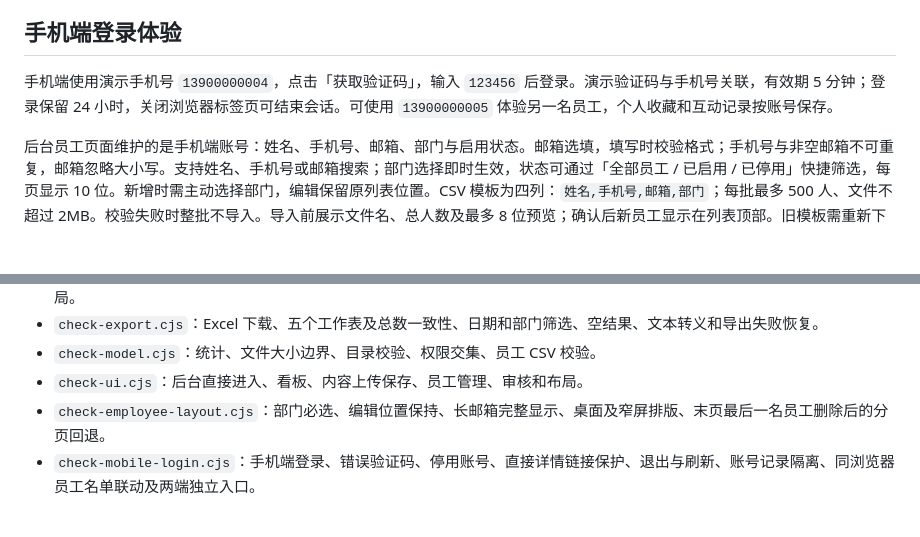
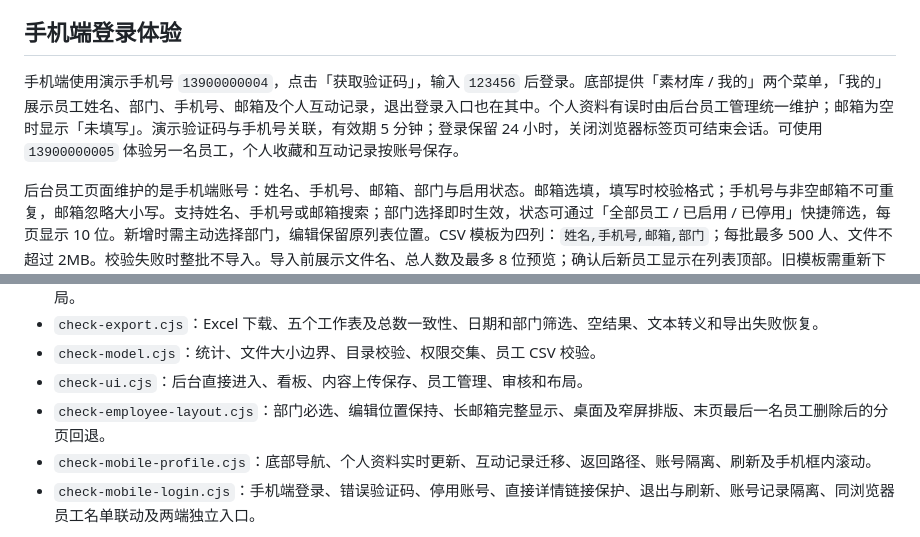
Before and after one commit to leo131496/HTEP, a Markdown page: admin/README.md, 2 parts joined by grey strips. Drawn GitHub-style; blank space fills up the shorter version.

Commit message:
Add mobile library and profile navigation with personal information

```diff
--- a/admin/README.md
+++ b/admin/README.md
@@ -17,7 +17,7 @@
 
 ## 手机端登录体验
 
-手机端使用演示手机号 `13900000004`，点击「获取验证码」，输入 `123456` 后登录。演示验证码与手机号关联，有效期 5 分钟；登录保留 24 小时，关闭浏览器标签页可结束会话。可使用 `13900000005` 体验另一名员工，个人收藏和互动记录按账号保存。
+手机端使用演示手机号 `13900000004`，点击「获取验证码」，输入 `123456` 后登录。底部提供「素材库 / 我的」两个菜单，「我的」展示员工姓名、部门、手机号、邮箱及个人互动记录，退出登录入口也在其中。个人资料有误时由后台员工管理统一维护；邮箱为空时显示「未填写」。演示验证码与手机号关联，有效期 5 分钟；登录保留 24 小时，关闭浏览器标签页可结束会话。可使用 `13900000005` 体验另一名员工，个人收藏和互动记录按账号保存。
 
 后台员工页面维护的是手机端账号：姓名、手机号、邮箱、部门与启用状态。邮箱选填，填写时校验格式；手机号与非空邮箱不可重复，邮箱忽略大小写。支持姓名、手机号或邮箱搜索；部门选择即时生效，状态可通过「全部员工 / 已启用 / 已停用」快捷筛选，每页显示 10 位。新增时需主动选择部门，编辑保留原列表位置。CSV 模板为四列：`姓名,手机号,邮箱,部门`；每批最多 500 人、文件不超过 2MB。校验失败时整批不导入。导入前展示文件名、总人数及最多 8 位预览；确认后新员工显示在列表顶部。旧模板需重新下载新版后填写；旧员工账号与历史贡献保留，未维护邮箱的自建员工显示「未填写」。内置演示员工使用 example.com 示例邮箱。
 
@@ -69,6 +69,7 @@
 - `check-model.cjs`：统计、文件大小边界、目录校验、权限交集、员工 CSV 校验。
 - `check-ui.cjs`：后台直接进入、看板、内容上传保存、员工管理、审核和布局。
 - `check-employee-layout.cjs`：部门必选、编辑位置保持、长邮箱完整显示、桌面及窄屏排版、末页最后一名员工删除后的分页回退。
+- `check-mobile-profile.cjs`：底部导航、个人资料实时更新、互动记录迁移、返回路径、账号隔离、刷新及手机框内滚动。
 - `check-mobile-login.cjs`：手机端登录、错误验证码、停用账号、直接详情链接保护、退出与刷新、账号记录隔离、同浏览器员工名单联动及两端独立入口。
 
 浏览器检查需要 Playwright。手机端源码位于工作区 `ThinktankDemo`，发布文件为 `mobile/index.html`；仓库根目录的 `index.html` 为双 tab 展示页。
```
Also changed, not shown: README.md (+3 -1 lines), preview.png, 5 other files.
